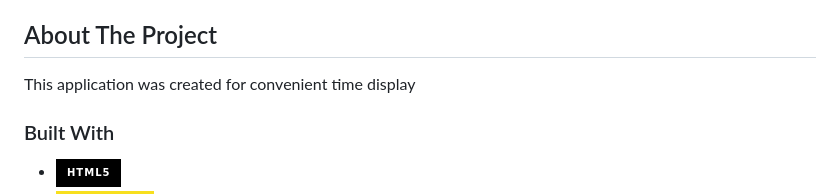
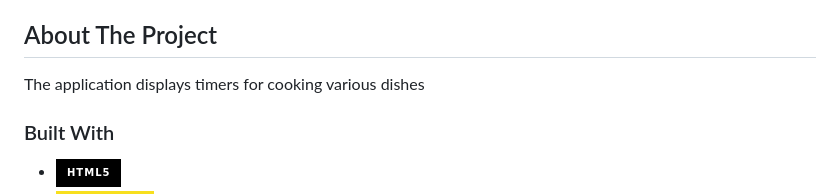
Before and after one commit to TelehaDima/CookingApp, a Markdown page: README.md, the part around the change. GitHub-like rendering; badges without logos.

```diff
--- a/README.md
+++ b/README.md
@@ -43,7 +43,7 @@
 
 <!-- ABOUT THE PROJECT -->
 ## About The Project
-This application was created for convenient time display
+The application displays timers for cooking various dishes
 
 ### Built With
 
```
